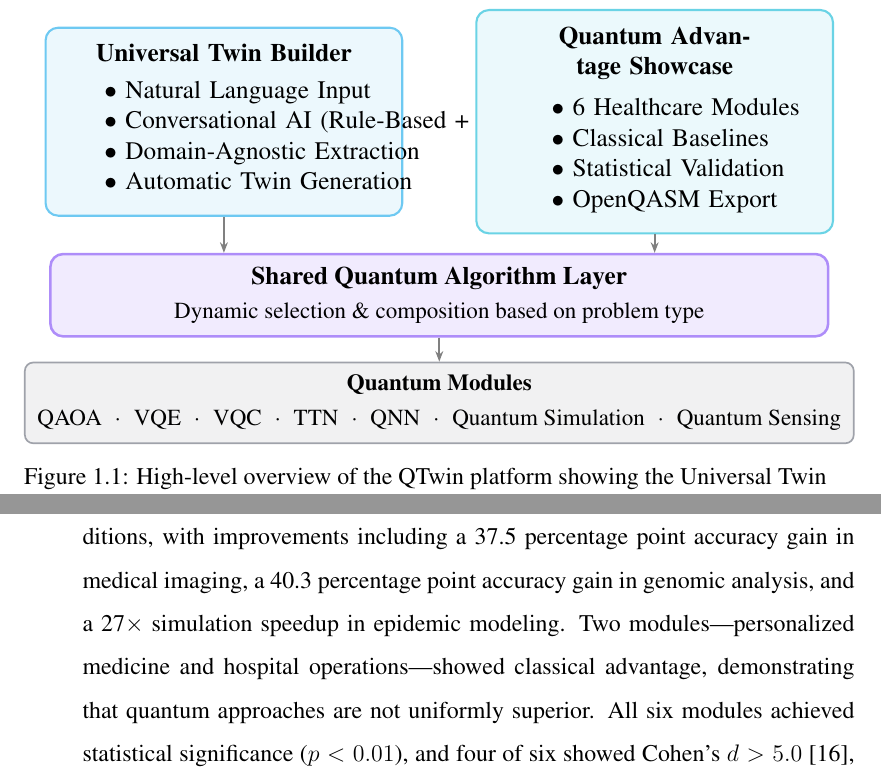
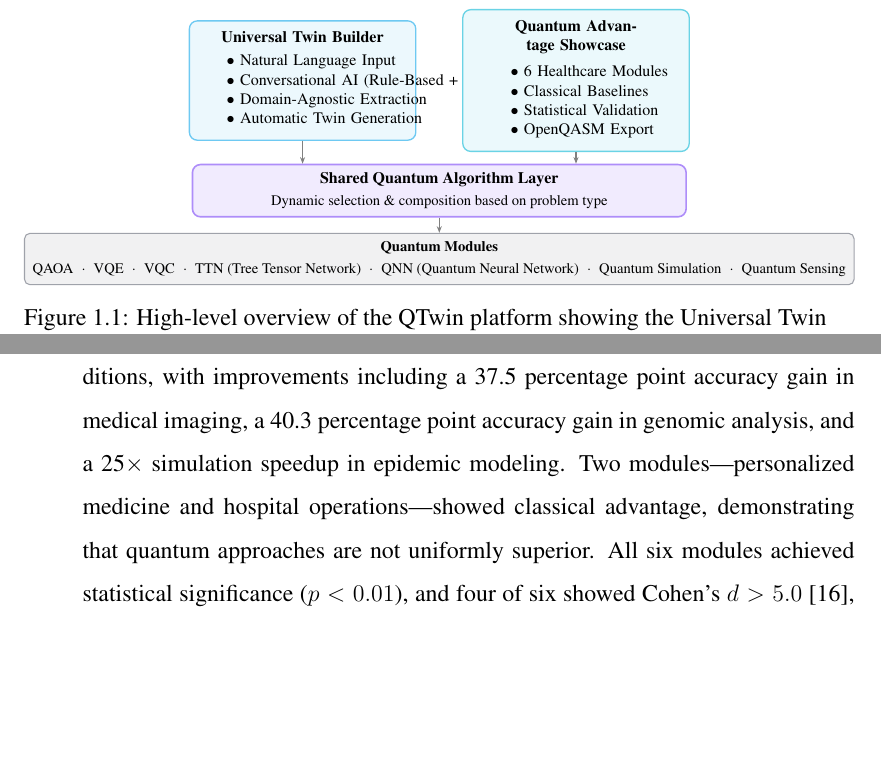
Before and after one commit to LenoreWoW/Final_DT, a LaTeX thesis (thesis/main.tex, which reads thesis/chapters/chapter-1.tex, thesis/chapters/chapter-5.tex): two parts of pages 17 and 93 of 116 before the commit and two parts of pages 17 and 92 of 115 after it, joined at a grey line, cut so that both start at the same text, the shorter picture padded with empty space. Compiled offline with pdfLaTeX.

Commit message:
Fix audit findings: 27×→25× speedup, expand TTN/QNN acronyms
- ch4/ch5: Fix inconsistent epidemic speedup (27× → 25× to match table)
- ch1: Expand TTN and QNN acronyms at first use in architecture figure

Co-Authored-By: Claude Opus 4.6 <noreply@anthropic.com>

```diff
--- a/thesis/chapters/chapter-1.tex
+++ b/thesis/chapters/chapter-1.tex
@@ -63,7 +63,7 @@ The convergence of digital twin technology and quantum computing represents a la
 % Quantum modules
 \node[qmod, minimum width=13cm] (qmod) at (0,-1.2) {%
     \textbf{\small Quantum Modules}\\[2pt]
-    {\small QAOA\;\;$\cdot$\;\;VQE\;\;$\cdot$\;\;VQC\;\;$\cdot$\;\;TTN\;\;$\cdot$\;\;QNN\;\;$\cdot$\;\;Quantum Simulation\;\;$\cdot$\;\;Quantum Sensing}
+    {\small QAOA\;\;$\cdot$\;\;VQE\;\;$\cdot$\;\;VQC\;\;$\cdot$\;\;TTN (Tree Tensor Network)\;\;$\cdot$\;\;QNN (Quantum Neural Network)\;\;$\cdot$\;\;Quantum Simulation\;\;$\cdot$\;\;Quantum Sensing}
 };
 % Arrows
 \draw[arrow] (left.south) -- (shared.north -| left.south);
--- a/thesis/chapters/chapter-5.tex
+++ b/thesis/chapters/chapter-5.tex
@@ -19,7 +19,7 @@ The research presented in this thesis yielded five principal contributions:
 
     \item \textbf{C2: Conversational Pipeline.} The natural-language-to-quantum-twin pipeline constitutes the first reported system of its kind. Users described arbitrary systems in natural language and received functional twins through a brief conversational exchange, with extraction correctness validated through 45 dedicated test cases across five domains and 100\% correct problem type classification on all tested inputs~\cite{jones2020characterising}. The pipeline employs a two-stage extraction architecture: a primary rule-based \texttt{SystemExtractor} using domain-adaptive pattern matching, enriched by a secondary spaCy NER stage that additively merges statistically recognized entities.
 
-    \item \textbf{C3: Validated Quantum Advantage.} Quantum approaches outperformed classical baselines in four of six healthcare benchmark modules under simulator conditions, with improvements including a 37.5 percentage point accuracy gain in medical imaging, a 40.3 percentage point accuracy gain in genomic analysis, and a 27$\times$ simulation speedup in epidemic modeling. Two modules---personalized medicine and hospital operations---showed classical advantage, demonstrating that quantum approaches are not uniformly superior. All six modules achieved statistical significance ($p < 0.01$), and four of six showed Cohen's $d > 5.0$~\cite{farhi2014qaoa, cerezo2021variational}.
+    \item \textbf{C3: Validated Quantum Advantage.} Quantum approaches outperformed classical baselines in four of six healthcare benchmark modules under simulator conditions, with improvements including a 37.5 percentage point accuracy gain in medical imaging, a 40.3 percentage point accuracy gain in genomic analysis, and a 25$\times$ simulation speedup in epidemic modeling. Two modules---personalized medicine and hospital operations---showed classical advantage, demonstrating that quantum approaches are not uniformly superior. All six modules achieved statistical significance ($p < 0.01$), and four of six showed Cohen's $d > 5.0$~\cite{farhi2014qaoa, cerezo2021variational}.
 
     \item \textbf{C4: Dynamic Algorithm Selection.} The composition engine correctly mapped quantum algorithms to problem types across all domains---QAOA for optimization, VQC for classification, quantum simulation for dynamics modeling, tree tensor networks for correlation analysis---without any domain-specific code. Cross-domain evaluation confirmed 100\% correct mapping across military, sports, and environmental scenarios~\cite{bharti2022noisy}.
 
```
Also changed, not shown: thesis/chapters/chapter-4.tex (+1 -1 lines), thesis/main.pdf.
